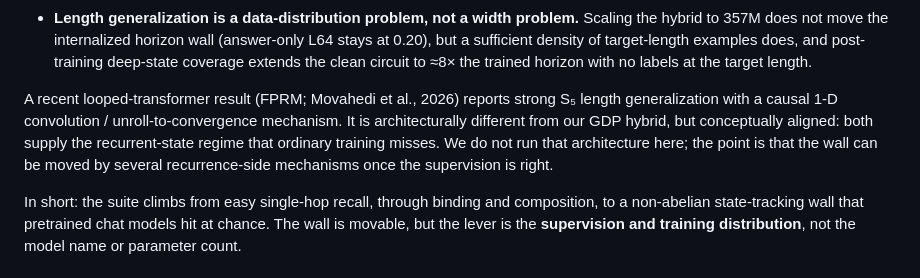
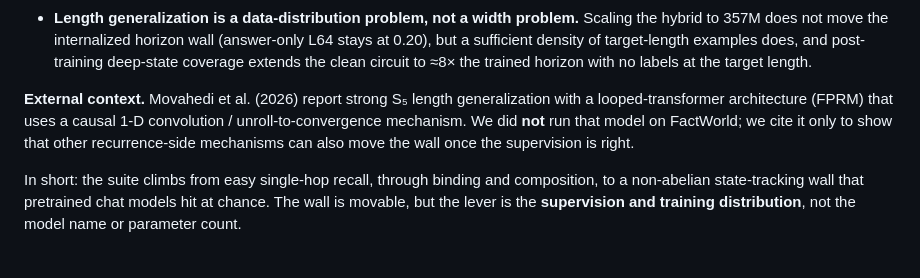
Before and after one commit to ianbarber/factworld, a Markdown page: README.md, the part around the change. Drawn GitHub-style.

Commit message:
Scope FPRM mention as external related work we did not run

```diff
--- a/README.md
+++ b/README.md
@@ -276,11 +276,10 @@ What the comparison shows:
   sufficient density of target-length examples does, and post-training deep-state coverage extends
   the clean circuit to ≈8× the trained horizon with no labels at the target length.
 
-A recent looped-transformer result (FPRM; Movahedi et al., 2026) reports strong S₅ length
-generalization with a causal 1-D convolution / unroll-to-convergence mechanism. It is architecturally
-different from our GDP hybrid, but conceptually aligned: both supply the recurrent-state regime that
-ordinary training misses. We do not run that architecture here; the point is that the wall can be
-moved by several recurrence-side mechanisms once the supervision is right.
+**External context.** Movahedi et al. (2026) report strong S₅ length generalization with a
+looped-transformer architecture (FPRM) that uses a causal 1-D convolution / unroll-to-convergence
+mechanism. We did **not** run that model on FactWorld; we cite it only to show that other
+recurrence-side mechanisms can also move the wall once the supervision is right.
 
 In short: the suite climbs from easy single-hop recall, through binding and composition, to a
 non-abelian state-tracking wall that pretrained chat models hit at chance. The wall is movable, but
```
